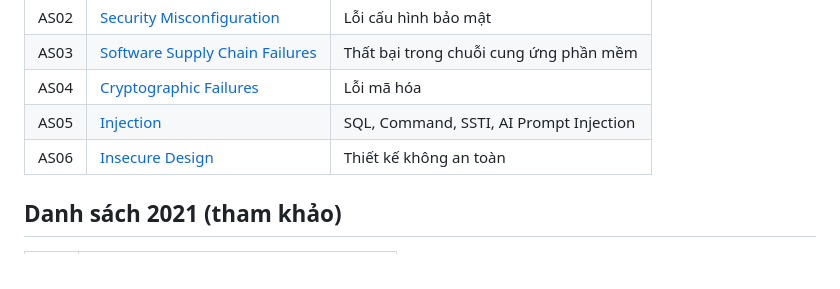
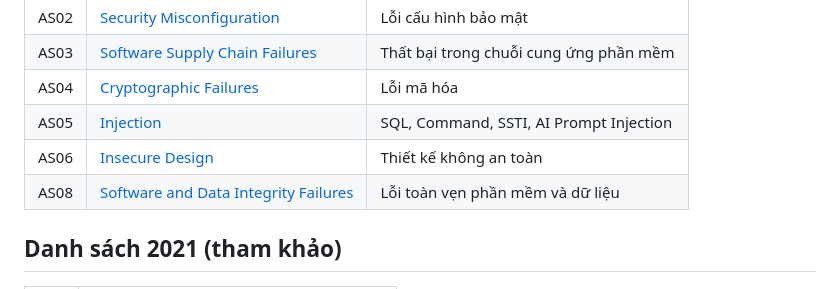
Before and after one commit to TrangTuanAnh/redteam-notes, a Markdown page: web-attacks/owasp-top10/README.md, the part around the change. GitHub-like rendering.

```diff
--- a/web-attacks/owasp-top10/README.md
+++ b/web-attacks/owasp-top10/README.md
@@ -19,6 +19,7 @@ Phòng học này tập trung vào 4 hạng mục liên quan đến lỗi kiến
 | AS04 | [Cryptographic Failures](./AS04-cryptographic-failures.md) | Lỗi mã hóa |
 | AS05 | [Injection](./AS05-injection.md) | SQL, Command, SSTI, AI Prompt Injection |
 | AS06 | [Insecure Design](./AS06-insecure-design.md) | Thiết kế không an toàn |
+| AS08 | [Software and Data Integrity Failures](./AS08-software-data-integrity.md) | Lỗi toàn vẹn phần mềm và dữ liệu |
 
 ## Danh sách 2021 (tham khảo)
 
```
Also changed, not shown: web-attacks/owasp-top10/AS08-software-data-integrity.md (added, +148 -0 lines).
